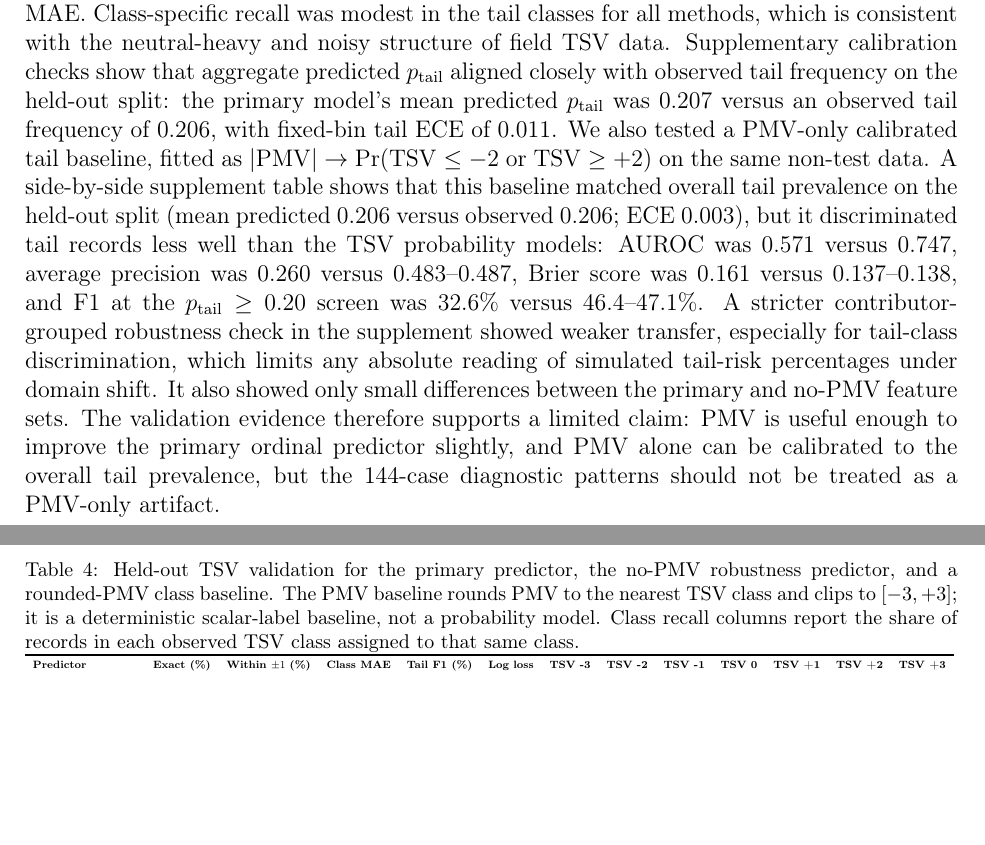
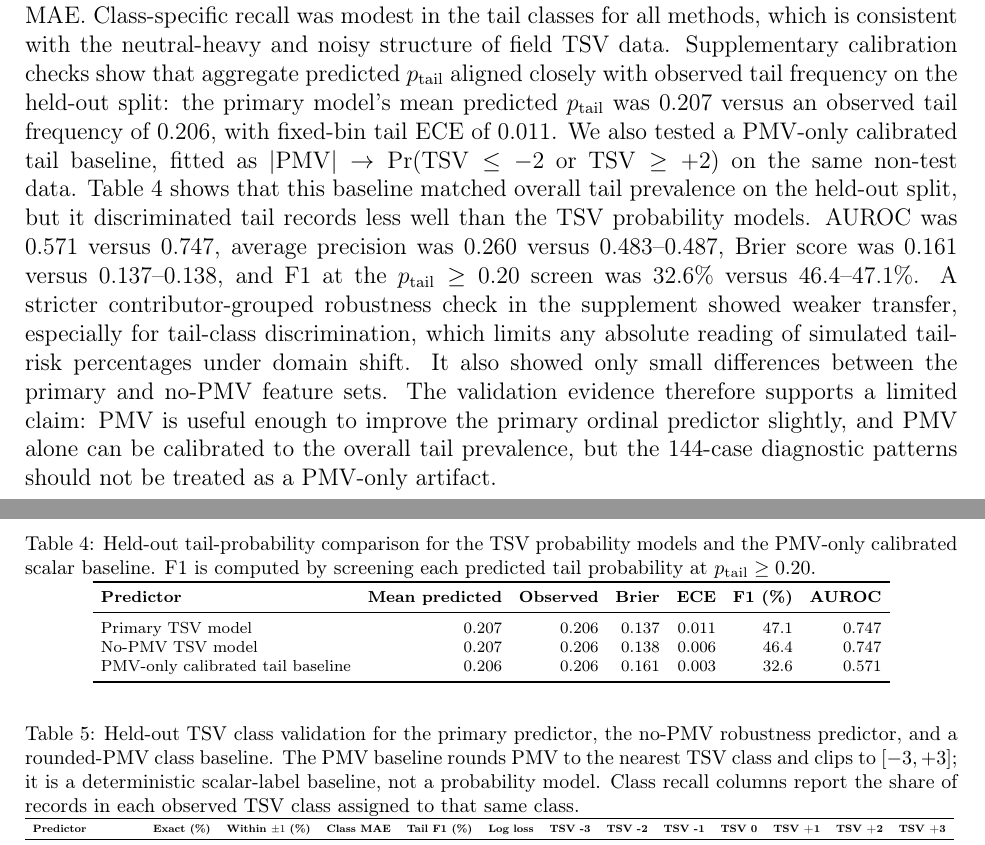
Before and after one commit to clementinec/probabilistic-comfort-risk-reproducibility, a LaTeX paper (paperA_diagnostic/manuscript_snapshot/source/main.tex, which reads paperA_diagnostic/manuscript_snapshot/source/segs/res.tex): two parts of pages 13 and 14 of 27, joined at a grey line, cut so that both start at the same text, the shorter picture padded with empty space. Compiled offline with pdfLaTeX.

Commit message:
Move tail probability comparison into main text

```diff
--- a/paperA_diagnostic/manuscript_snapshot/source/segs/res.tex
+++ b/paperA_diagnostic/manuscript_snapshot/source/segs/res.tex
@@ -89,11 +89,28 @@ The no-PMV robustness check gave the same qualitative result, but it should be r
     \label{fig:pmv_feature_robustness}
 \end{figure}
 
-The held-out TSV validation check gives the same practical reading (Table~\ref{tab:tsv_predictor_validation}). The primary TSV predictor was slightly stronger than the no-PMV predictor, but the difference was small: exact-class accuracy changed from 47.3\% to 46.9\%, within-one-class accuracy from 84.1\% to 83.8\%, and ordinal class MAE from 0.73 to 0.73. The rounded-PMV class baseline was weaker on exact and ordinal metrics, with 33.2\% exact accuracy and 0.97 class MAE. Class-specific recall was modest in the tail classes for all methods, which is consistent with the neutral-heavy and noisy structure of field TSV data. Supplementary calibration checks show that aggregate predicted $p_{\mathrm{tail}}$ aligned closely with observed tail frequency on the held-out split: the primary model's mean predicted $p_{\mathrm{tail}}$ was 0.207 versus an observed tail frequency of 0.206, with fixed-bin tail ECE of 0.011. We also tested a PMV-only calibrated tail baseline, fitted as $|\mathrm{PMV}|\rightarrow\Pr(\mathrm{TSV}\le-2\ \mathrm{or}\ \mathrm{TSV}\ge+2)$ on the same non-test data. A side-by-side supplement table shows that this baseline matched overall tail prevalence on the held-out split (mean predicted 0.206 versus observed 0.206; ECE 0.003), but it discriminated tail records less well than the TSV probability models: AUROC was 0.571 versus 0.747, average precision was 0.260 versus 0.483--0.487, Brier score was 0.161 versus 0.137--0.138, and F1 at the $p_{\mathrm{tail}}\ge0.20$ screen was 32.6\% versus 46.4--47.1\%. A stricter contributor-grouped robustness check in the supplement showed weaker transfer, especially for tail-class discrimination, which limits any absolute reading of simulated tail-risk percentages under domain shift. It also showed only small differences between the primary and no-PMV feature sets. The validation evidence therefore supports a limited claim: PMV is useful enough to improve the primary ordinal predictor slightly, and PMV alone can be calibrated to the overall tail prevalence, but the 144-case diagnostic patterns should not be treated as a PMV-only artifact.
+The held-out TSV validation check gives the same practical reading (Tables~\ref{tab:tail_probability_comparison} and~\ref{tab:tsv_predictor_validation}). The primary TSV predictor was slightly stronger than the no-PMV predictor, but the difference was small: exact-class accuracy changed from 47.3\% to 46.9\%, within-one-class accuracy from 84.1\% to 83.8\%, and ordinal class MAE from 0.73 to 0.73. The rounded-PMV class baseline was weaker on exact and ordinal metrics, with 33.2\% exact accuracy and 0.97 class MAE. Class-specific recall was modest in the tail classes for all methods, which is consistent with the neutral-heavy and noisy structure of field TSV data. Supplementary calibration checks show that aggregate predicted $p_{\mathrm{tail}}$ aligned closely with observed tail frequency on the held-out split: the primary model's mean predicted $p_{\mathrm{tail}}$ was 0.207 versus an observed tail frequency of 0.206, with fixed-bin tail ECE of 0.011. We also tested a PMV-only calibrated tail baseline, fitted as $|\mathrm{PMV}|\rightarrow\Pr(\mathrm{TSV}\le-2\ \mathrm{or}\ \mathrm{TSV}\ge+2)$ on the same non-test data. Table~\ref{tab:tail_probability_comparison} shows that this baseline matched overall tail prevalence on the held-out split, but it discriminated tail records less well than the TSV probability models. AUROC was 0.571 versus 0.747, average precision was 0.260 versus 0.483--0.487, Brier score was 0.161 versus 0.137--0.138, and F1 at the $p_{\mathrm{tail}}\ge0.20$ screen was 32.6\% versus 46.4--47.1\%. A stricter contributor-grouped robustness check in the supplement showed weaker transfer, especially for tail-class discrimination, which limits any absolute reading of simulated tail-risk percentages under domain shift. It also showed only small differences between the primary and no-PMV feature sets. The validation evidence therefore supports a limited claim: PMV is useful enough to improve the primary ordinal predictor slightly, and PMV alone can be calibrated to the overall tail prevalence, but the 144-case diagnostic patterns should not be treated as a PMV-only artifact.
 
 \begin{table}[htbp]
 \centering
-\caption{Held-out TSV validation for the primary predictor, the no-PMV robustness predictor, and a rounded-PMV class baseline. The PMV baseline rounds PMV to the nearest TSV class and clips to $[-3,+3]$; it is a deterministic scalar-label baseline, not a probability model. Class recall columns report the share of records in each observed TSV class assigned to that same class.}
+\caption{Held-out tail-probability comparison for the TSV probability models and the PMV-only calibrated scalar baseline. F1 is computed by screening each predicted tail probability at $p_{\mathrm{tail}}\ge0.20$.}
+\label{tab:tail_probability_comparison}
+\scriptsize
+\setlength{\tabcolsep}{4.2pt}
+\begin{tabular}{lrrrrrr}
+\toprule
+\textbf{Predictor} & \textbf{Mean predicted} & \textbf{Observed} & \textbf{Brier} & \textbf{ECE} & \textbf{F1 (\%)} & \textbf{AUROC} \\
+\midrule
+Primary TSV model & 0.207 & 0.206 & 0.137 & 0.011 & 47.1 & 0.747 \\
+No-PMV TSV model & 0.207 & 0.206 & 0.138 & 0.006 & 46.4 & 0.747 \\
+PMV-only calibrated tail baseline & 0.206 & 0.206 & 0.161 & 0.003 & 32.6 & 0.571 \\
+\bottomrule
+\end{tabular}
+\end{table}
+
+\begin{table}[htbp]
+\centering
+\caption{Held-out TSV class validation for the primary predictor, the no-PMV robustness predictor, and a rounded-PMV class baseline. The PMV baseline rounds PMV to the nearest TSV class and clips to $[-3,+3]$; it is a deterministic scalar-label baseline, not a probability model. Class recall columns report the share of records in each observed TSV class assigned to that same class.}
 \label{tab:tsv_predictor_validation}
 \scriptsize
 \resizebox{\textwidth}{!}{%
```
Also changed, not shown: paperA_diagnostic/CHECKSUMS_SHA256.txt (+2 -2 lines), paperA_diagnostic/manuscript_snapshot/main.pdf.
